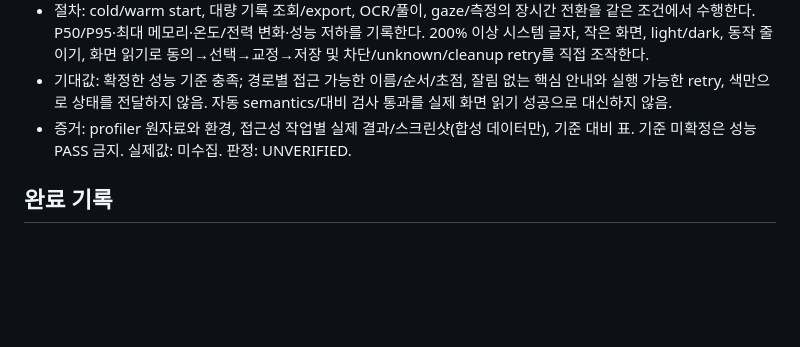
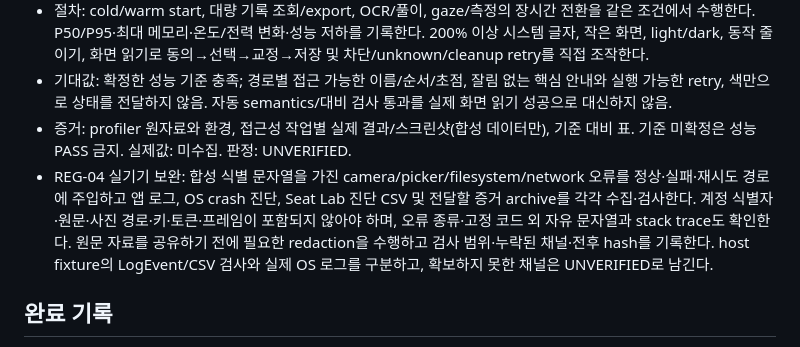
Before and after one commit to byite-co/soongong, a Markdown page: docs/handoff/EXT-FIX-02-DEVICE.md, the part around the change. GitHub-like rendering; blank space fills up the shorter version.

Commit message:
docs(rc): add device diagnostic disclosure verification

```diff
--- a/docs/handoff/EXT-FIX-02-DEVICE.md
+++ b/docs/handoff/EXT-FIX-02-DEVICE.md
@@ -97,6 +97,7 @@
 - 절차: cold/warm start, 대량 기록 조회/export, OCR/풀이, gaze/측정의 장시간 전환을 같은 조건에서 수행한다. P50/P95·최대 메모리·온도/전력 변화·성능 저하를 기록한다. 200% 이상 시스템 글자, 작은 화면, light/dark, 동작 줄이기, 화면 읽기로 동의→선택→교정→저장 및 차단/unknown/cleanup retry를 직접 조작한다.
 - 기대값: 확정한 성능 기준 충족; 경로별 접근 가능한 이름/순서/초점, 잘림 없는 핵심 안내와 실행 가능한 retry, 색만으로 상태를 전달하지 않음. 자동 semantics/대비 검사 통과를 실제 화면 읽기 성공으로 대신하지 않음.
 - 증거: profiler 원자료와 환경, 접근성 작업별 실제 결과/스크린샷(합성 데이터만), 기준 대비 표. 기준 미확정은 성능 PASS 금지. 실제값: 미수집. 판정: UNVERIFIED.
+- REG-04 실기기 보완: 합성 식별 문자열을 가진 camera/picker/filesystem/network 오류를 정상·실패·재시도 경로에 주입하고 앱 로그, OS crash 진단, Seat Lab 진단 CSV 및 전달할 증거 archive를 각각 수집·검사한다. 계정 식별자·원문·사진 경로·키·토큰·프레임이 포함되지 않아야 하며, 오류 종류·고정 코드 외 자유 문자열과 stack trace도 확인한다. 원문 자료를 공유하기 전에 필요한 redaction을 수행하고 검사 범위·누락된 채널·전후 hash를 기록한다. host fixture의 LogEvent/CSV 검사와 실제 OS 로그를 구분하고, 확보하지 못한 채널은 UNVERIFIED로 남긴다.
 
 ## 완료 기록
 
```
